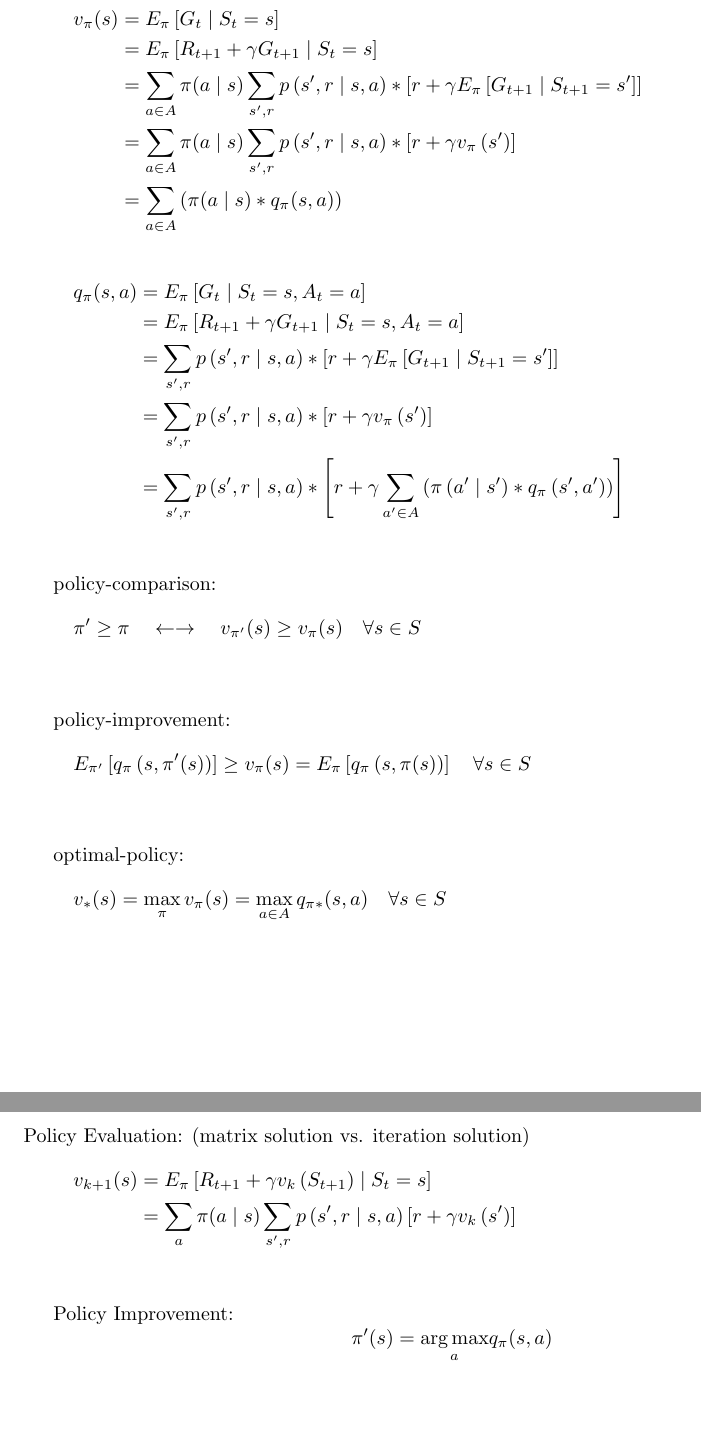
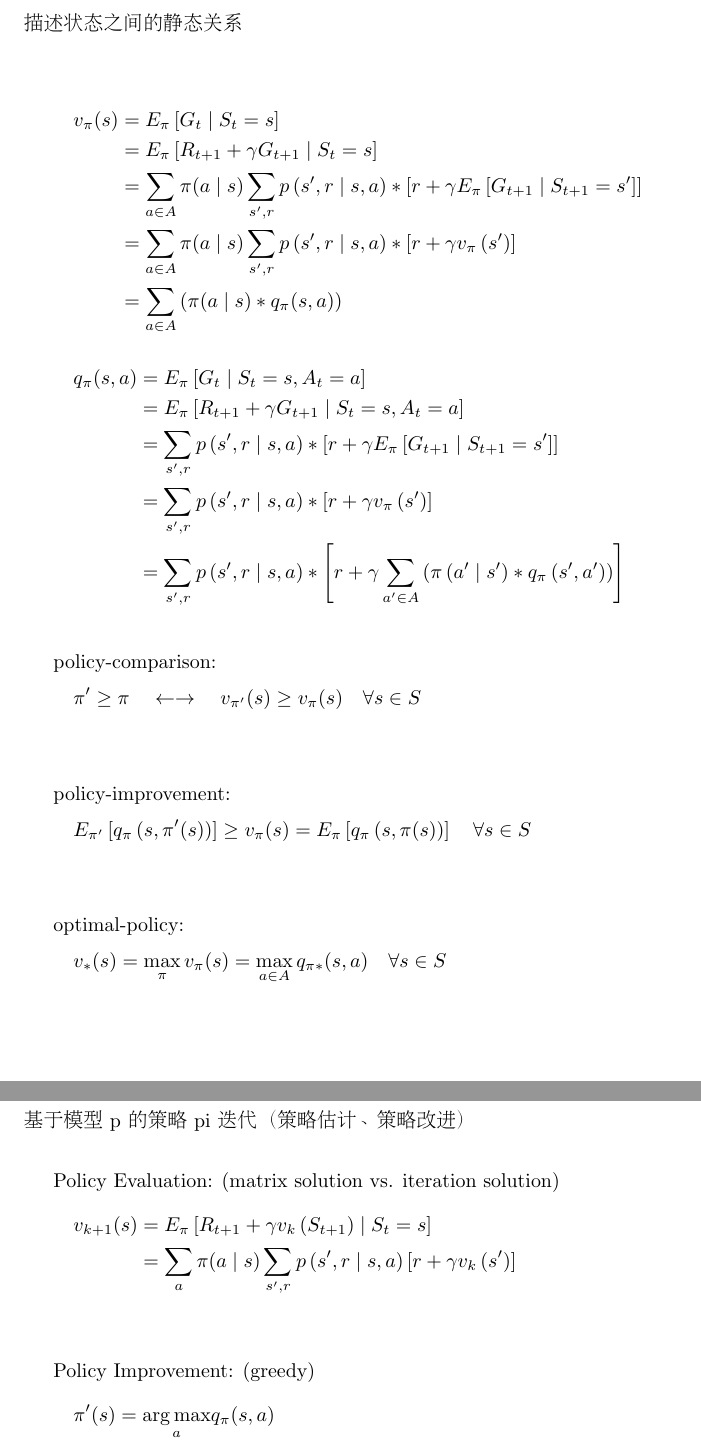
Before and after one commit to fczhang0606/3.2-Single-Agent-Reinforcement-Learning, a LaTeX document (tex/RL.tex): two parts of pages 2 and 3 of 3, joined at a grey line, cut at the place of the change, the shorter picture padded with empty space. Compiled offline with pdfLaTeX.

Commit message:
20240304

```diff
--- a/tex/RL.tex
+++ b/tex/RL.tex
@@ -58,6 +59,12 @@
 %%%%%%%%%%%%%%%%%%%%%%%%%%%%%%%%%%%%%%%%%%%%%%%%
 \newpage
 \section{Bellman Equations}
+
+
+~ \\[6pt]
+\begin{CJK}{UTF8}{gbsn}
+    描述状态之间的静态关系 \\[6pt]
+\end{CJK}
 
 
 \begin{align*}
@@ -101,7 +108,7 @@
 \end{align*}
 
 
-policy-comparison: \
+policy-comparison:
 \begin{align*}
     \pi^{\prime} \geq \pi
     \quad \leftarrow \rightarrow \quad
@@ -112,5 +119,6 @@ policy-comparison: \
 
-policy-improvement: \
+
+policy-improvement:
 \begin{align*}
     E_{\pi^{\prime}}
     \left[ q_{\pi} \left( s, \pi^{\prime}(s) \right) \right]
@@ -122,5 +130,6 @@ policy-improvement: \
 
-optimal-policy: \
+
+optimal-policy:
 \begin{align*}
     v_{*}(s) = \max_{\pi} v_{\pi}(s)
     = \max_{a \in A} q_{\pi *}(s, a)
@@ -131,10 +140,16 @@ optimal-policy: \
 
 %%%%%%%%%%%%%%%%%%%%%%%%%%%%%%%%%%%%%%%%%%%%%%%%
 \newpage
-\section{Dynamic Programming (model p)}
+\section{Dynamic Programming}
 
 
-Policy Evaluation: (matrix solution vs. iteration solution) \
+~ \\[6pt]
+\begin{CJK}{UTF8}{gbsn}
+    基于模型 p 的策略 pi 迭代（策略估计、策略改进） \\[6pt]
+\end{CJK}
+
+
+Policy Evaluation: (matrix solution vs. iteration solution)
 \begin{align*}
     v_{k+1}(s)
     &= {E}_{\pi} \left[ R_{t+1}+\gamma
@@ -143,3 +158,10 @@ Policy Evaluation: (matrix solution vs. iteration solution) \
     p \left( s^{\prime}, r \mid s, a \right)
     \left[ r+\gamma v_{k} \left( s^{\prime} \right) \right]
 \end{align*}
+\\[6pt]
+
+
+Policy Improvement: (greedy)
+\begin{align*}
+    \pi^{\prime}(s) = \underset{a}{\arg \max} q_{\pi}(s, a)
+\end{align*}
@@ -149,8 +177,3 @@ Policy Evaluation: (matrix solution vs. iteration solution) \
-Policy Improvement:
-$$\pi^{\prime}(s)=\underset{a}{\arg \max} q_{\pi}(s, a)$$
-
-Value Iteration:
-$$v_{k+1}(s)=\max_{a} \mathbb{E} \left[R_{t+1}+\gamma v_{k}\left(S_{t+1}\right) \mid S_{t}=s, A_{t}=a\right]$$
 
 \section{Monte Carlo}
 
```
Also changed, not shown: tex/RL.pdf, tex/RL.tex (31 more changed lines), 3 other files.
